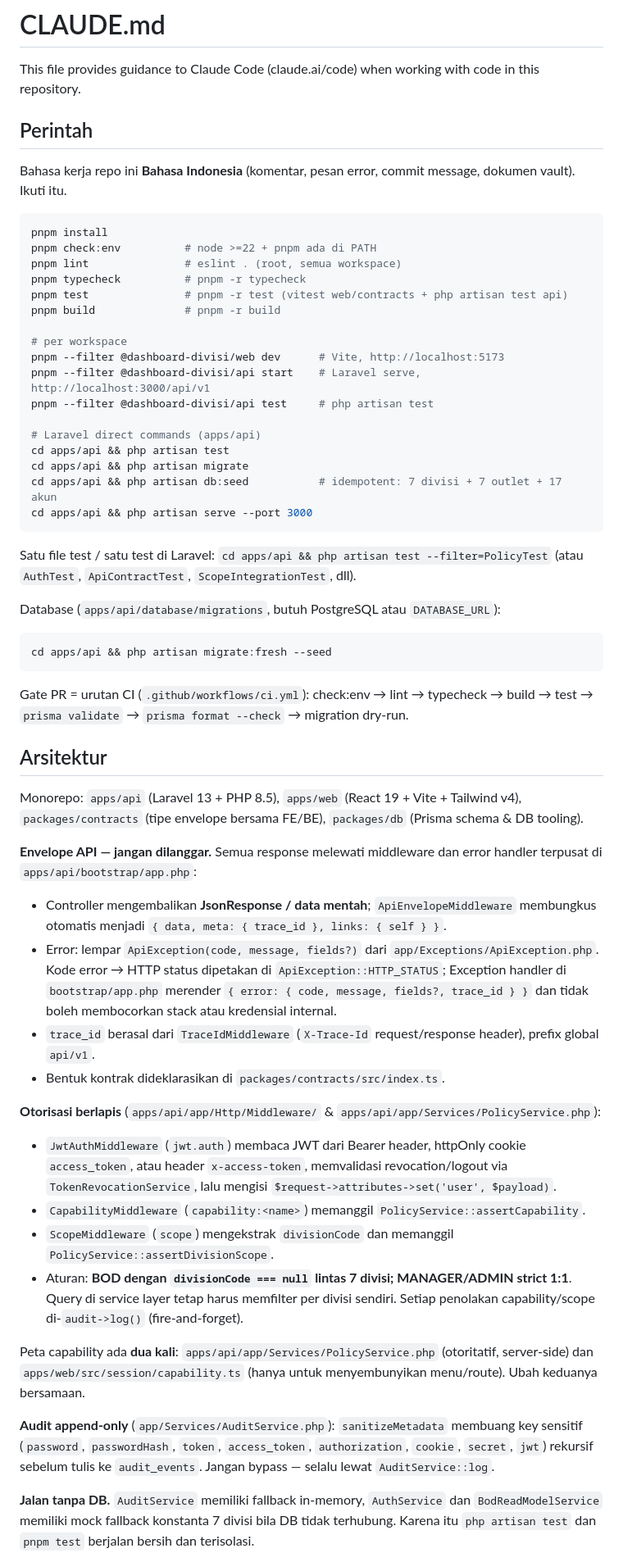
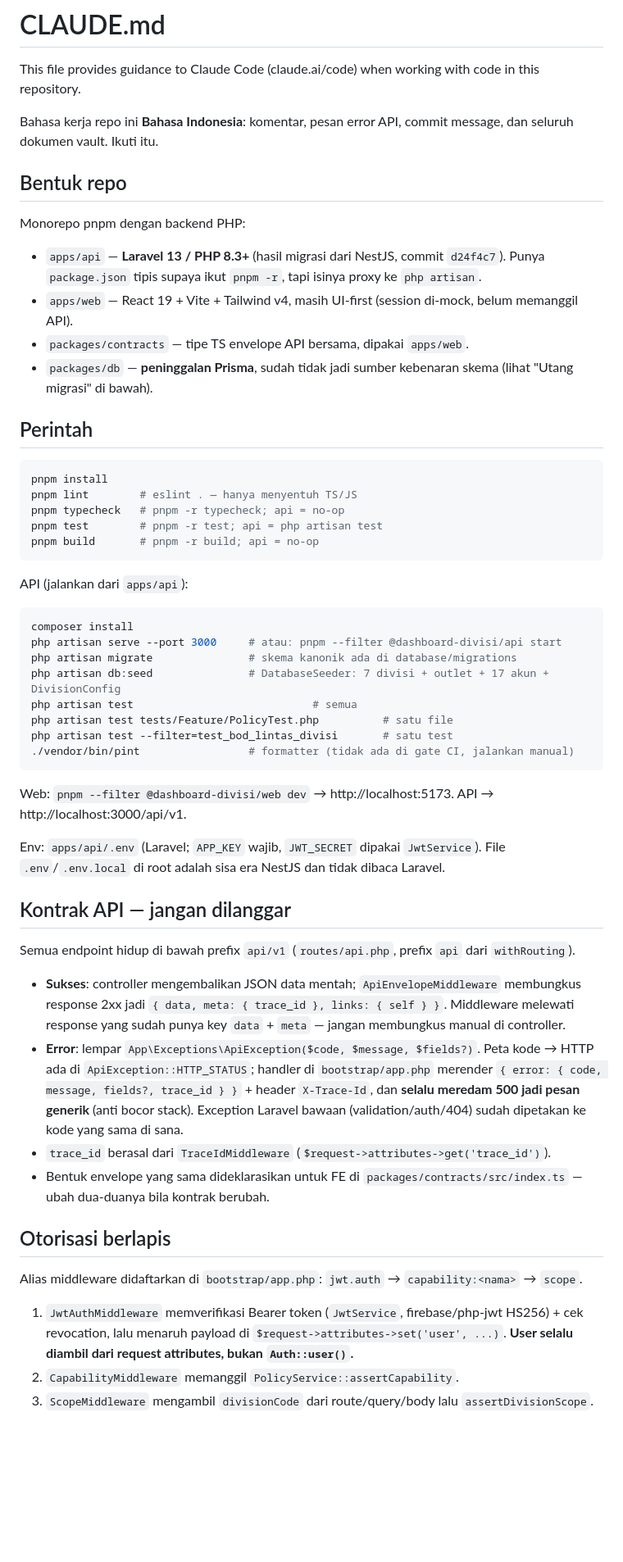
Before and after one commit to edyhn/dashboard-divisi, a Markdown page: CLAUDE.md, the part around one of its changes. Shown at 82% size. GitHub-like rendering; blank space fills up the shorter version.

Commit message:
chore(agent): baseline — uncommitted work from the local directory

````diff
--- a/CLAUDE.md
+++ b/CLAUDE.md
@@ -2,60 +2,58 @@
 
 This file provides guidance to Claude Code (claude.ai/code) when working with code in this repository.
 
+Bahasa kerja repo ini **Bahasa Indonesia**: komentar, pesan error API, commit message, dan seluruh dokumen vault. Ikuti itu.
+
+## Bentuk repo
+
+Monorepo pnpm dengan backend PHP:
+
+- `apps/api` — **Laravel 13 / PHP 8.3+** (hasil migrasi dari NestJS, commit `d24f4c7`). Punya `package.json` tipis supaya ikut `pnpm -r`, tapi isinya proxy ke `php artisan`.
+- `apps/web` — React 19 + Vite + Tailwind v4, masih UI-first (session di-mock, belum memanggil API).
+- `packages/contracts` — tipe TS envelope API bersama, dipakai `apps/web`.
+- `packages/db` — **peninggalan Prisma**, sudah tidak jadi sumber kebenaran skema (lihat "Utang migrasi" di bawah).
+
 ## Perintah
-
-Bahasa kerja repo ini **Bahasa Indonesia** (komentar, pesan error, commit message, dokumen vault). Ikuti itu.
 
 ```bash
 pnpm install
-pnpm check:env          # node >=22 + pnpm ada di PATH
-pnpm lint               # eslint . (root, semua workspace)
-pnpm typecheck          # pnpm -r typecheck
-pnpm test               # pnpm -r test (vitest web/contracts + php artisan test api)
-pnpm build              # pnpm -r build
-
-# per workspace
-pnpm --filter @dashboard-divisi/web dev      # Vite, http://localhost:5173
-pnpm --filter @dashboard-divisi/api start    # Laravel serve, http://localhost:3000/api/v1
-pnpm --filter @dashboard-divisi/api test     # php artisan test
-
-# Laravel direct commands (apps/api)
-cd apps/api && php artisan test
-cd apps/api && php artisan migrate
-cd apps/api && php artisan db:seed           # idempotent: 7 divisi + 7 outlet + 17 akun
-cd apps/api && php artisan serve --port 3000
+pnpm lint        # eslint . — hanya menyentuh TS/JS
+pnpm typecheck   # pnpm -r typecheck; api = no-op
+pnpm test        # pnpm -r test; api = php artisan test
+pnpm build       # pnpm -r build; api = no-op
 ```
 
-Satu file test / satu test di Laravel:
-`cd apps/api && php artisan test --filter=PolicyTest` (atau `AuthTest`, `ApiContractTest`, `ScopeIntegrationTest`, dll).
-
-Database (`apps/api/database/migrations`, butuh PostgreSQL atau `DATABASE_URL`):
+API (jalankan dari `apps/api`):
 
 ```bash
-cd apps/api && php artisan migrate:fresh --seed
+composer install
+php artisan serve --port 3000     # atau: pnpm --filter @dashboard-divisi/api start
+php artisan migrate               # skema kanonik ada di database/migrations
+php artisan db:seed               # DatabaseSeeder: 7 divisi + outlet + 17 akun + DivisionConfig
+php artisan test                            # semua
+php artisan test tests/Feature/PolicyTest.php          # satu file
+php artisan test --filter=test_bod_lintas_divisi       # satu test
+./vendor/bin/pint                 # formatter (tidak ada di gate CI, jalankan manual)
 ```
 
-Gate PR = urutan CI (`.github/workflows/ci.yml`): check:env → lint → typecheck → build → test → `prisma validate` → `prisma format --check` → migration dry-run.
+Web: `pnpm --filter @dashboard-divisi/web dev` → http://localhost:5173. API → http://localhost:3000/api/v1.
 
-## Arsitektur
+Env: `apps/api/.env` (Laravel; `APP_KEY` wajib, `JWT_SECRET` dipakai `JwtService`). File `.env`/`.env.local` di root adalah sisa era NestJS dan tidak dibaca Laravel.
 
-Monorepo: `apps/api` (Laravel 13 + PHP 8.5), `apps/web` (React 19 + Vite + Tailwind v4), `packages/contracts` (tipe envelope bersama FE/BE), `packages/db` (Prisma schema & DB tooling).
+## Kontrak API — jangan dilanggar
 
-**Envelope API — jangan dilanggar.** Semua response melewati middleware dan error handler terpusat di `apps/api/bootstrap/app.php`:
-- Controller mengembalikan **JsonResponse / data mentah**; `ApiEnvelopeMiddleware` membungkus otomatis menjadi `{ data, meta: { trace_id }, links: { self } }`.
-- Error: lempar `ApiException(code, message, fields?)` dari `app/Exceptions/ApiException.php`. Kode error → HTTP status dipetakan di `ApiException::HTTP_STATUS`; Exception handler di `bootstrap/app.php` merender `{ error: { code, message, fields?, trace_id } }` dan tidak boleh membocorkan stack atau kredensial internal.
-- `trace_id` berasal dari `TraceIdMiddleware` (`X-Trace-Id` request/response header), prefix global `api/v1`.
-- Bentuk kontrak dideklarasikan di `packages/contracts/src/index.ts`.
+Semua endpoint hidup di bawah prefix `api/v1` (`routes/api.php`, prefix `api` dari `withRouting`).
 
-**Otorisasi berlapis** (`apps/api/app/Http/Middleware/` & `apps/api/app/Services/PolicyService.php`):
-- `JwtAuthMiddleware` (`jwt.auth`) membaca JWT dari Bearer header, httpOnly cookie `access_token`, atau header `x-access-token`, memvalidasi revocation/logout via `TokenRevocationService`, lalu mengisi `$request->attributes->set('user', $payload)`.
-- `CapabilityMiddleware` (`capability:<name>`) memanggil `PolicyService::assertCapability`.
-- `ScopeMiddleware` (`scope`) mengekstrak `divisionCode` dan memanggil `PolicyService::assertDivisionScope`.
-- Aturan: **BOD dengan `divisionCode === null` lintas 7 divisi; MANAGER/ADMIN strict 1:1**. Query di service layer tetap harus memfilter per divisi sendiri. Setiap penolakan capability/scope di-`audit->log()` (fire-and-forget).
+- **Sukses**: controller mengembalikan JSON data mentah; `ApiEnvelopeMiddleware` membungkus response 2xx jadi `{ data, meta: { trace_id }, links: { self } }`. Middleware melewati response yang sudah punya key `data` + `meta` — jangan membungkus manual di controller.
+- **Error**: lempar `App\Exceptions\ApiException($code, $message, $fields?)`. Peta kode → HTTP ada di `ApiException::HTTP_STATUS`; handler di `bootstrap/app.php` merender `{ error: { code, message, fields?, trace_id } }` + header `X-Trace-Id`, dan **selalu meredam 500 jadi pesan generik** (anti bocor stack). Exception Laravel bawaan (validation/auth/404) sudah dipetakan ke kode yang sama di sana.
+- `trace_id` berasal dari `TraceIdMiddleware` (`$request->attributes->get('trace_id')`).
+- Bentuk envelope yang sama dideklarasikan untuk FE di `packages/contracts/src/index.ts` — ubah dua-duanya bila kontrak berubah.
 
-Peta capability ada **dua kali**: `apps/api/app/Services/PolicyService.php` (otoritatif, server-side) dan `apps/web/src/session/capability.ts` (hanya untuk menyembunyikan menu/route). Ubah keduanya bersamaan.
+## Otorisasi berlapis
 
-**Audit append-only** (`app/Services/AuditService.php`): `sanitizeMetadata` membuang key sensitif (`password`, `passwordHash`, `token`, `access_token`, `authorization`, `cookie`, `secret`, `jwt`) rekursif sebelum tulis ke `audit_events`. Jangan bypass — selalu lewat `AuditService::log`.
+Alias middleware didaftarkan di `bootstrap/app.php`: `jwt.auth` → `capability:<nama>` → `scope`.
 
-**Jalan tanpa DB.** `AuditService` memiliki fallback in-memory, `AuthService` dan `BodReadModelService` memiliki mock fallback konstanta 7 divisi bila DB tidak terhubung. Karena itu `php artisan test` dan `pnpm test` berjalan bersih dan terisolasi.
+1. `JwtAuthMiddleware` memverifikasi Bearer token (`JwtService`, firebase/php-jwt HS256) + cek revocation, lalu menaruh payload di `$request->attributes->set('user', ...)`. **User selalu diambil dari request attributes, bukan `Auth::user()`.**
+2. `CapabilityMiddleware` memanggil `PolicyService::assertCapability`.
+3. `ScopeMiddleware` mengambil `divisionCode` dari route/query/body lalu `assertDivisionScope`.
 
````
Also changed, not shown: other parts of CLAUDE.md (+28 -6 lines).
